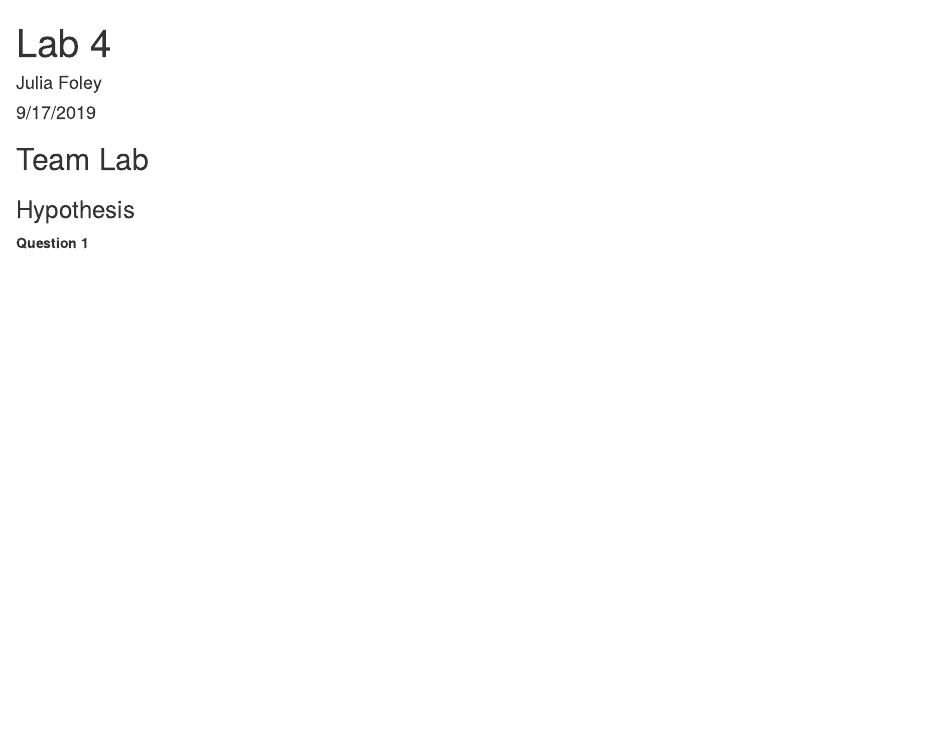
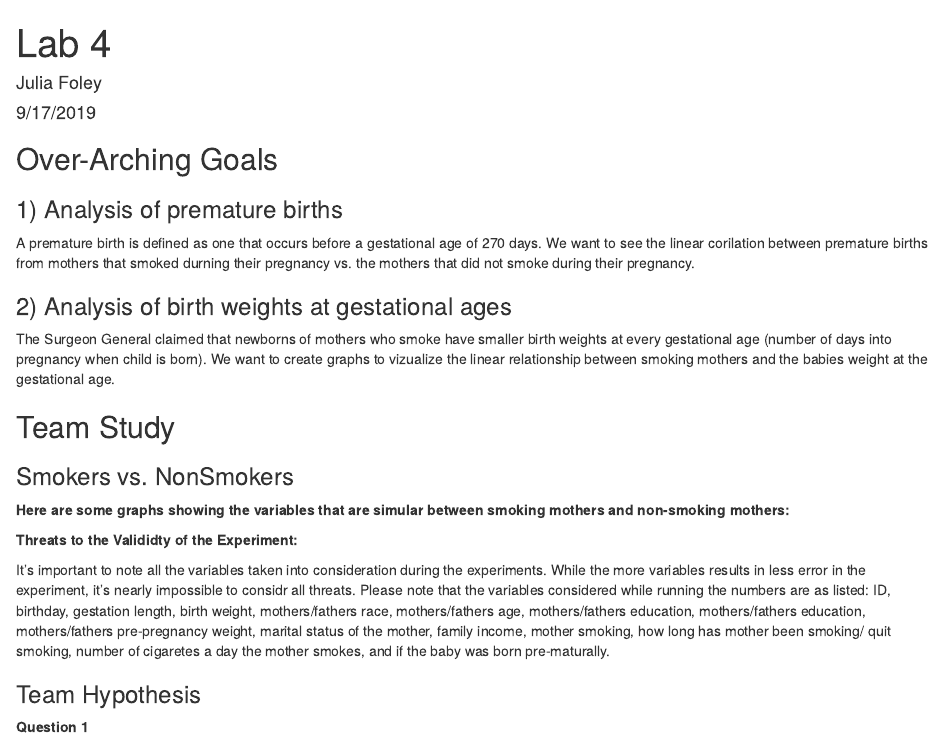
Before and after one commit to juliafoley/Lab-Assignment-4, an R Markdown document (Lab 4.Rmd): the page in a window 1100 px wide, from its top. Rendered offline with R 4.5, knitr and Pandoc, with nearby package versions; some code elsewhere in the file could not run offline.

Commit message:
formatting

````diff
--- a/Lab 4.Rmd
+++ b/Lab 4.Rmd
@@ -14,7 +15,30 @@ babies <- rename(babies, bwtoz = `bwt/oz`)
 
-## Team Lab
+### 1) Analysis of premature births
 
-### Hypothesis
+A premature birth is defined as one that occurs before a gestational age of 270 days. We want to see the linear corilation between premature births from mothers that smoked durning their pregnancy vs. the mothers that did not smoke during their pregnancy.
+
+### 2) Analysis of birth weights at gestational ages
+
+The Surgeon General claimed that newborns of mothers who smoke have smaller birth weights at every gestational age (number of days into pregnancy when child is born). We want to create graphs to vizualize the linear relationship between smoking mothers and the babies weight at the gestational age.
+
+
+## Team Study
+
+### Smokers vs. NonSmokers
+
+**Here are some graphs showing the variables that are simular between smoking mothers and non-smoking mothers:**
+
+```{r}
+
+```
+
+**Threats to the Valididty of the Experiment:**
+
+It's important to note all the variables taken into consideration during the experiments. While the more variables results in less error in the experiment, it's nearly impossible to considr all threats. Please note that the variables considered while running the numbers are as listed: ID, birthday, gestation length, birth weight, mothers/fathers race, mothers/fathers age, mothers/fathers education, mothers/fathers education, mothers/fathers pre-pregnancy weight, marital status of the mother, family income, mother smoking, how long has mother been smoking/ quit smoking, number of cigaretes a day the mother smokes, and if the baby was born pre-maturally.
+
+
+
+### Team Hypothesis
 
 **Question 1**
 
````
Also changed, not shown: Lab 4.Rmd (7 more changed lines).
